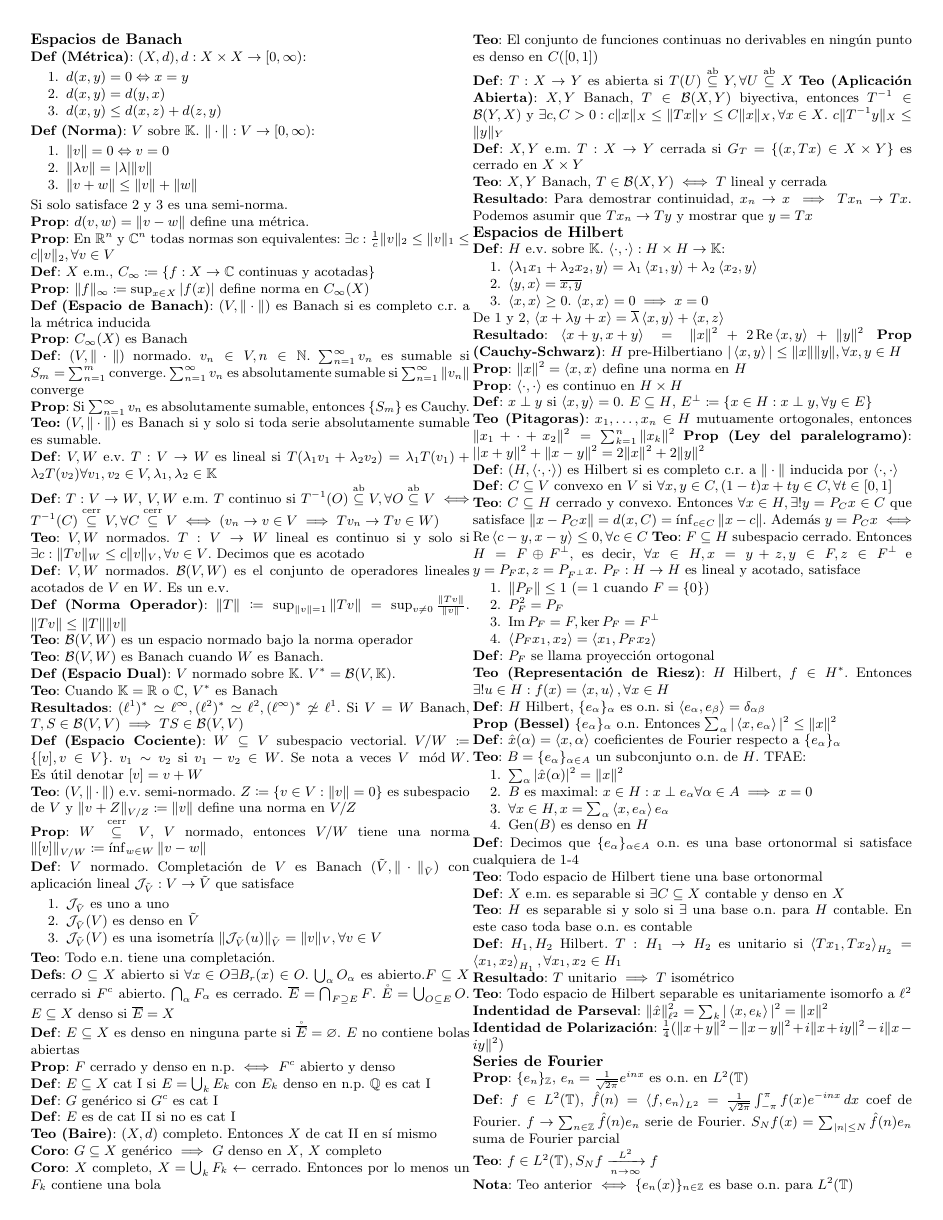
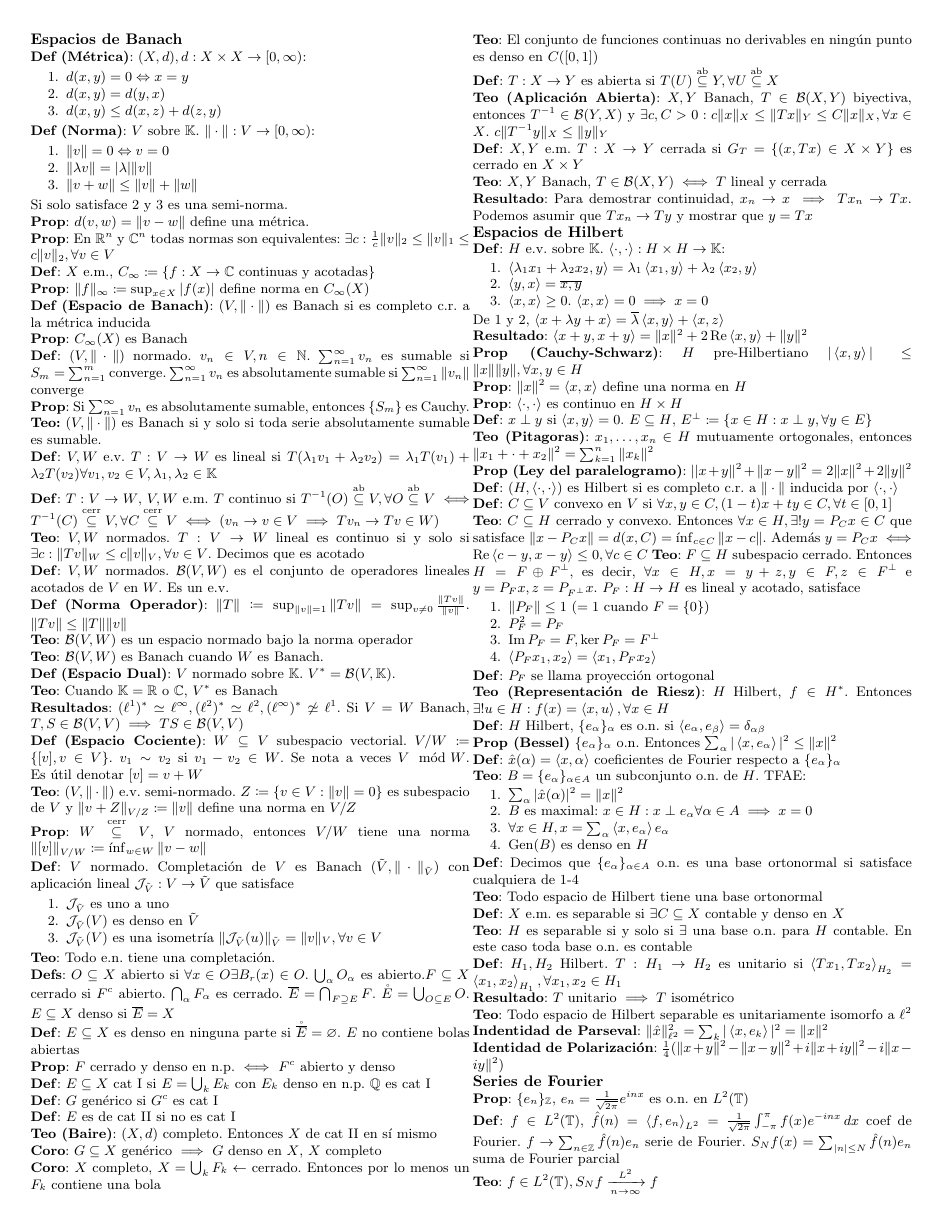
Before and after one commit to sebaguerrap/Apuntes-Funcional, a LaTeX CV (Resumen/resumen.tex): page 1 of 2. Compiled offline with pdfLaTeX.

Commit message:
fix resumen

```diff
--- a/Resumen/Template_tarea.tex
+++ b/Resumen/resumen.tex
@@ -138,12 +138,12 @@ Si solo satisface 2 y 3 es una semi-norma.\\
 	\item $\inn{x,x}\geq 0$. $\inn{x,x}=0\implies x=0$
 \end{enumerate}
 De 1 y 2, $\inn{x+\lambda y+x}=\overline{\lambda}\inn{x,y}+\inn{x,z}$\\
-\textbf{Resultado}: $\inn{x+y,x+y}=\|x\|^2+2\operatorname{Re}\inn{x,y}+\|y\|^2$
+\textbf{Resultado}: $\inn{x+y,x+y}=\|x\|^2+2\operatorname{Re}\inn{x,y}+\|y\|^2$\\
 \textbf{Prop (Cauchy-Schwarz)}: $H$ pre-Hilbertiano $|\inn{x,y}|\leq \|x\|\|y\|,\forall x,y\in H$\\
 \textbf{Prop}: $\|x\|^2=\inn{x,x}$ define una norma en $H$\\
 \textbf{Prop}: $\inn{\cdot,\cdot}$ es continuo en $H\times H$\\
 \textbf{Def}: $x\perp y$ si $\inn{x,y}=0$. $E\subseteq H$, $E^\perp\coloneqq \{x\in H:x\perp y,\forall y\in E\}$\\
-\textbf{Teo (Pitagoras)}: $x_1,\ldots,x_n\in H$ mutuamente ortogonales, entonces $\|x_1+\cdot+x_2\|^2=\sum_{k=1}^n \|x_k\|^2$
+\textbf{Teo (Pitagoras)}: $x_1,\ldots,x_n\in H$ mutuamente ortogonales, entonces $\|x_1+\cdot+x_2\|^2=\sum_{k=1}^n \|x_k\|^2$\\
 \textbf{Prop (Ley del paralelogramo)}: $||x+y\|^2+\|x-y\|^2=2\|x\|^2+2\|y\|^2$\\
 \textbf{Def}: $(H,\inn{\cdot,\cdot})$ es Hilbert si es completo c.r. a $\|\cdot\|$ inducida por $\inn{\cdot,\cdot}$\\
 \textbf{Def}: $C\subseteq V$ convexo en $V$ si $\forall x,y\in C,(1-t)x+ty\in C,\forall t\in [0,1]$\\
```
Also changed, not shown: Resumen/Template_tarea.pdf (deleted), Resumen/resumen.pdf (added), Resumen/resumen.tex (6 more changed lines).
